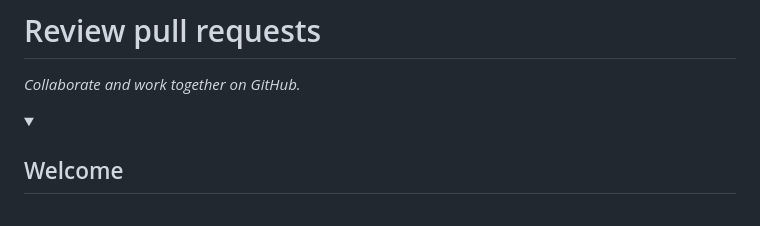
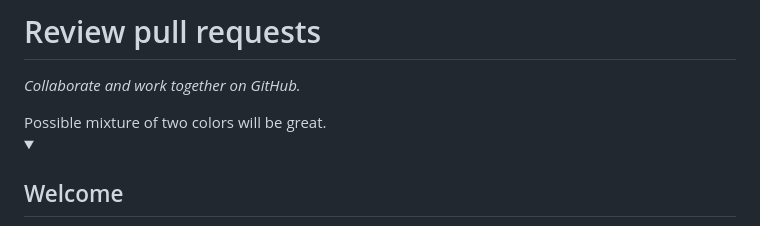
Before and after one commit to TianaHris/pull-request, a Markdown page: README.md, the part around the change. Drawn GitHub-style; folded sections open.

Commit message:
Update README.md color mixture.

```diff
--- a/README.md
+++ b/README.md
@@ -16,7 +16,7 @@ _Collaborate and work together on GitHub._
   Each step should be wrapped in <details>/<summary>, with an `id` set.
   The start <details> should have `open` as well.
   Do not use quotes on the <details> tag attributes.
--->
+-->Possible mixture of two colors will be great.
 
 <details id=0>
 <summary><h2>Welcome</h2></summary>
```
